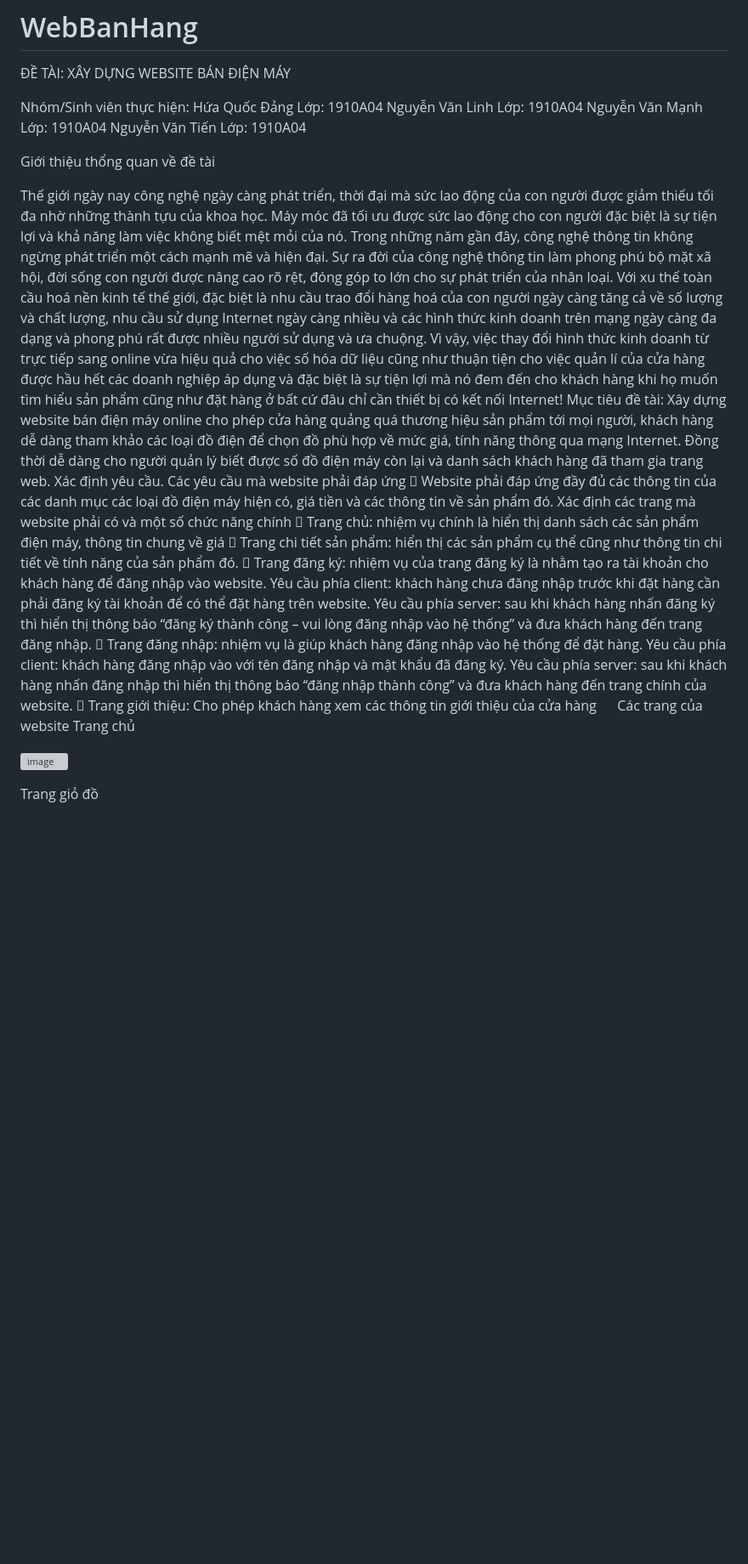
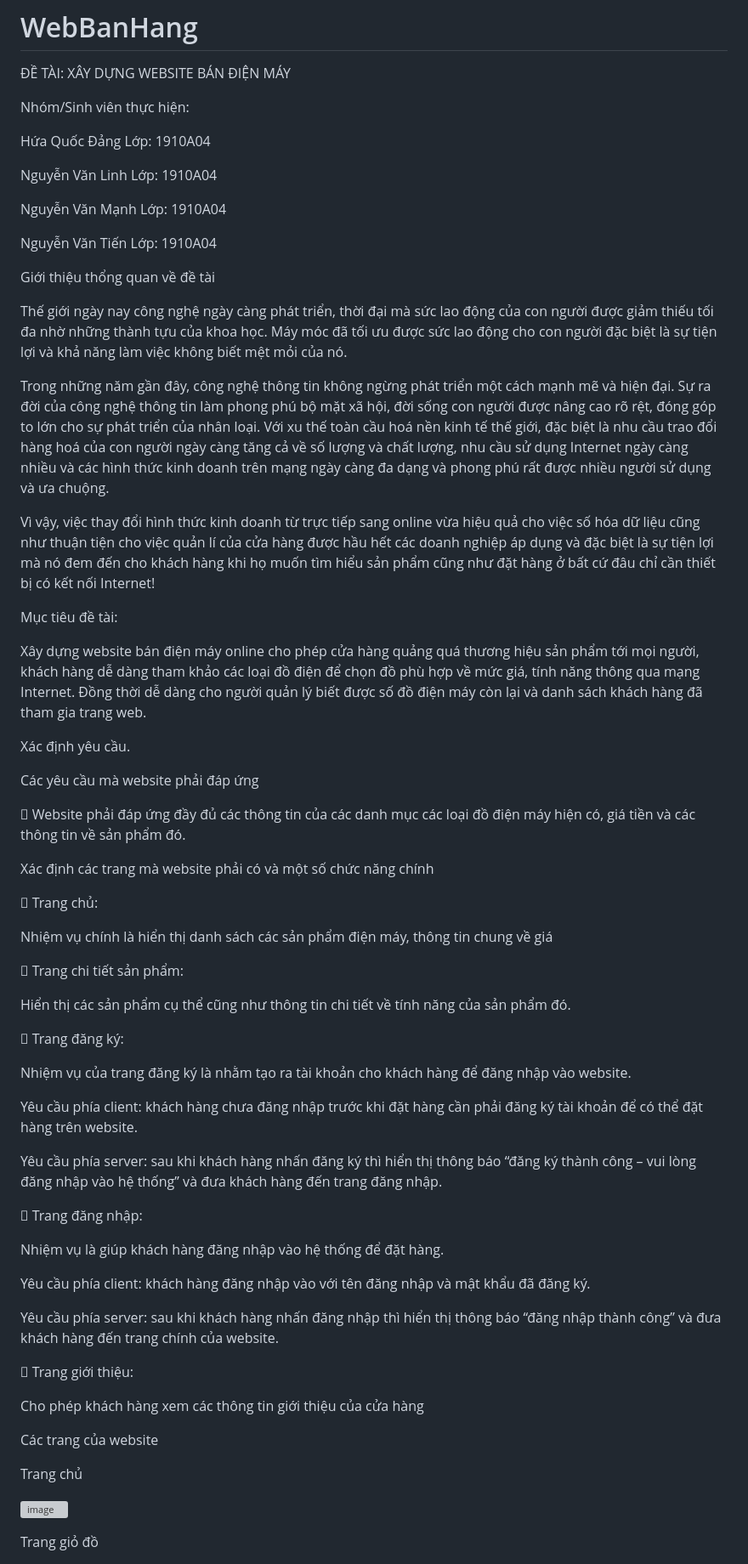
Before and after one commit to tien01nx/WebBanHang, a Markdown page: README.md, the part around one of its changes. Shown at 85% size. Drawn GitHub-style; blank space fills up the shorter version; grey boxes are pictures that could not be loaded.

```diff
--- a/README.md
+++ b/README.md
@@ -3,30 +3,68 @@
 ĐỀ TÀI: XÂY DỰNG WEBSITE BÁN ĐIỆN MÁY
 
 Nhóm/Sinh viên thực hiện:
+
 Hứa Quốc Đảng 		Lớp: 1910A04
+
 Nguyễn Văn Linh  	Lớp: 1910A04
+
 Nguyễn Văn Mạnh	Lớp: 1910A04
+
 Nguyễn Văn Tiến 		Lớp: 1910A04
 
 Giới thiệu thổng quan về đề tài
 
 Thế giới ngày nay công nghệ ngày càng phát triển, thời đại mà sức lao động của con người được giảm thiếu tối đa nhờ những thành tựu của khoa học. Máy móc đã tối ưu được sức lao động cho con người đặc biệt là sự tiện lợi và khả năng làm việc không biết mệt mỏi của nó.
+
 Trong những năm gần đây, công nghệ thông tin không ngừng phát triển một cách mạnh mẽ và hiện đại. Sự ra đời của công nghệ thông tin làm phong phú bộ mặt xã hội, đời sống con người được nâng cao rõ rệt, đóng góp to lớn cho sự phát triển của nhân loại. Với xu thế toàn cầu hoá nền kinh tế thế giới, đặc biệt là nhu cầu trao đổi hàng hoá của con người ngày càng tăng cả về số lượng và chất lượng, nhu cầu sử dụng Internet ngày càng nhiều và các hình thức kinh doanh trên mạng ngày càng đa dạng và phong phú rất được nhiều người sử dụng và ưa chuộng.
+
 Vì vậy, việc thay đổi hình thức kinh doanh từ trực tiếp sang online vừa hiệu quả cho việc số hóa dữ liệu cũng như thuận tiện cho việc quản lí của cửa hàng được hầu hết các doanh nghiệp áp dụng và đặc biệt là sự tiện lợi mà nó đem đến cho khách hàng khi họ muốn tìm hiểu sản phẩm cũng như đặt hàng ở bất cứ đâu chỉ cần thiết bị có kết nối Internet!
+
 Mục tiêu đề tài:
+
 Xây dựng website bán điện máy online cho phép cửa hàng quảng quá thương hiệu sản phẩm tới mọi người, khách hàng dễ dàng tham khảo các loại đồ điện để chọn đồ phù hợp về mức giá, tính năng thông qua mạng Internet.
 Đồng thời dễ dàng cho người quản lý biết được số đồ điện máy còn lại và danh sách khách hàng đã tham gia trang web.
+
 Xác định yêu cầu.
+
 Các yêu cầu mà website phải đáp ứng
+
 	Website phải đáp ứng đầy đủ các thông tin của các danh mục các loại đồ điện máy hiện có, giá tiền và các thông tin về sản phẩm đó.
+
 Xác định các trang mà website phải có và một số chức năng chính
-	Trang chủ: nhiệm vụ chính là hiển thị danh sách các sản phẩm điện máy, thông tin chung về giá
-	Trang chi tiết sản phẩm: hiển thị các sản phẩm cụ thể cũng như thông tin chi tiết về tính năng của sản phẩm đó.
-	Trang đăng ký: nhiệm vụ của trang đăng ký là nhằm tạo ra tài khoản cho khách hàng để đăng nhập vào website. Yêu cầu phía client: khách hàng chưa đăng nhập trước khi đặt hàng cần phải đăng ký tài khoản để có thể đặt hàng trên website. Yêu cầu phía server: sau khi khách hàng nhấn đăng ký thì hiển thị thông báo “đăng ký thành công – vui lòng đăng nhập vào hệ thống” và đưa khách hàng đến trang đăng nhập.
-	Trang đăng nhập: nhiệm vụ là giúp khách hàng đăng nhập vào hệ thống để đặt hàng. Yêu cầu phía client: khách hàng đăng nhập vào với tên đăng nhập và mật khẩu đã đăng ký. Yêu cầu phía server: sau khi khách hàng nhấn đăng nhập thì hiển thị thông báo “đăng nhập thành công” và đưa khách hàng đến trang chính của website.
-	Trang giới thiệu: Cho phép khách hàng xem các thông tin giới thiệu của cửa hàng
+
+	Trang chủ:
+
+Nhiệm vụ chính là hiển thị danh sách các sản phẩm điện máy, thông tin chung về giá
+
+	Trang chi tiết sản phẩm:
+
+Hiển thị các sản phẩm cụ thể cũng như thông tin chi tiết về tính năng của sản phẩm đó.
+
+	Trang đăng ký:
+
+
+Nhiệm vụ của trang đăng ký là nhằm tạo ra tài khoản cho khách hàng để đăng nhập vào website.
+
+Yêu cầu phía client: khách hàng chưa đăng nhập trước khi đặt hàng cần phải đăng ký tài khoản để có thể đặt hàng trên website.
+
+Yêu cầu phía server: sau khi khách hàng nhấn đăng ký thì hiển thị thông báo “đăng ký thành công – vui lòng đăng nhập vào hệ thống” và đưa khách hàng đến trang đăng nhập.
+
+	Trang đăng nhập:
+
+Nhiệm vụ là giúp khách hàng đăng nhập vào hệ thống để đặt hàng.
+
+Yêu cầu phía client: khách hàng đăng nhập vào với tên đăng nhập và mật khẩu đã đăng ký.
+
+Yêu cầu phía server: sau khi khách hàng nhấn đăng nhập thì hiển thị thông báo “đăng nhập thành công” và đưa khách hàng đến trang chính của website.
+
+	Trang giới thiệu:
+
+Cho phép khách hàng xem các thông tin giới thiệu của cửa hàng
+
 
 Các trang của website
+
 Trang chủ
 
 ![image](https://user-images.githubusercontent.com/88828150/210166196-f7904dbf-dfc5-4cd8-b2a3-e1c84d53e1ac.png)
```
Also changed, not shown: other parts of README.md (+1 -0 lines).
